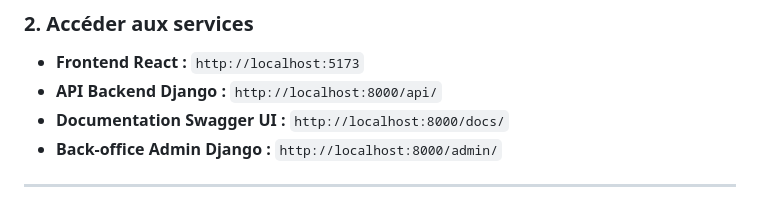
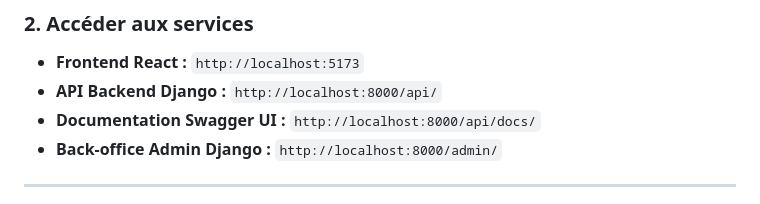
Before and after one commit to Moctar93/trafiq-sourcing-agent, a Markdown page: README.md, the part around the change. Drawn GitHub-style.

```diff
--- a/frontend/README.md
+++ b/README.md
@@ -79,7 +79,7 @@ docker compose up -d --build
 
 - **Frontend React :** `http://localhost:5173`
 - **API Backend Django :** `http://localhost:8000/api/`
-- **Documentation Swagger UI :** `http://localhost:8000/docs/`
+- **Documentation Swagger UI :** `http://localhost:8000/api/docs/`
 - **Back-office Admin Django :** `http://localhost:8000/admin/`
 
 ---
```
